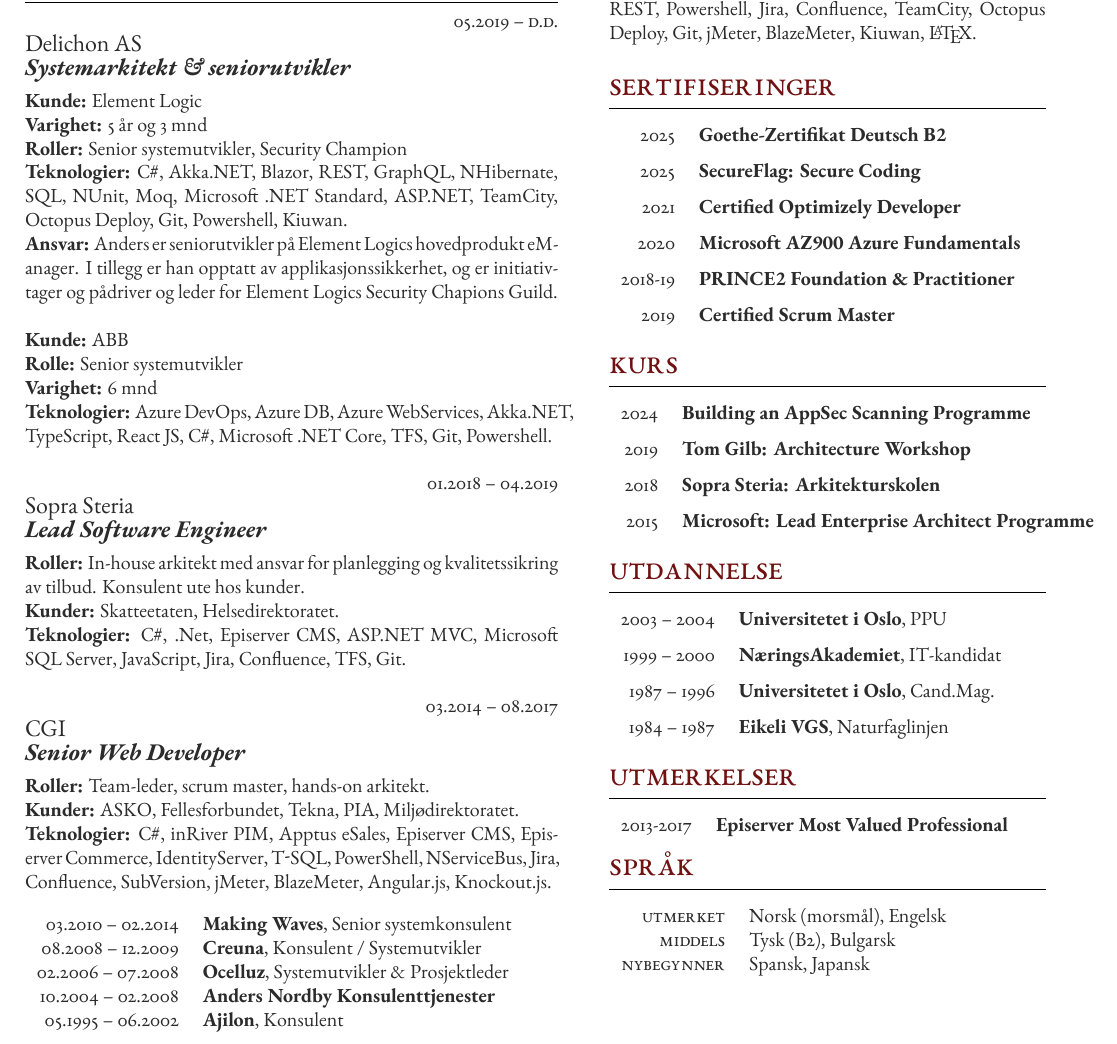
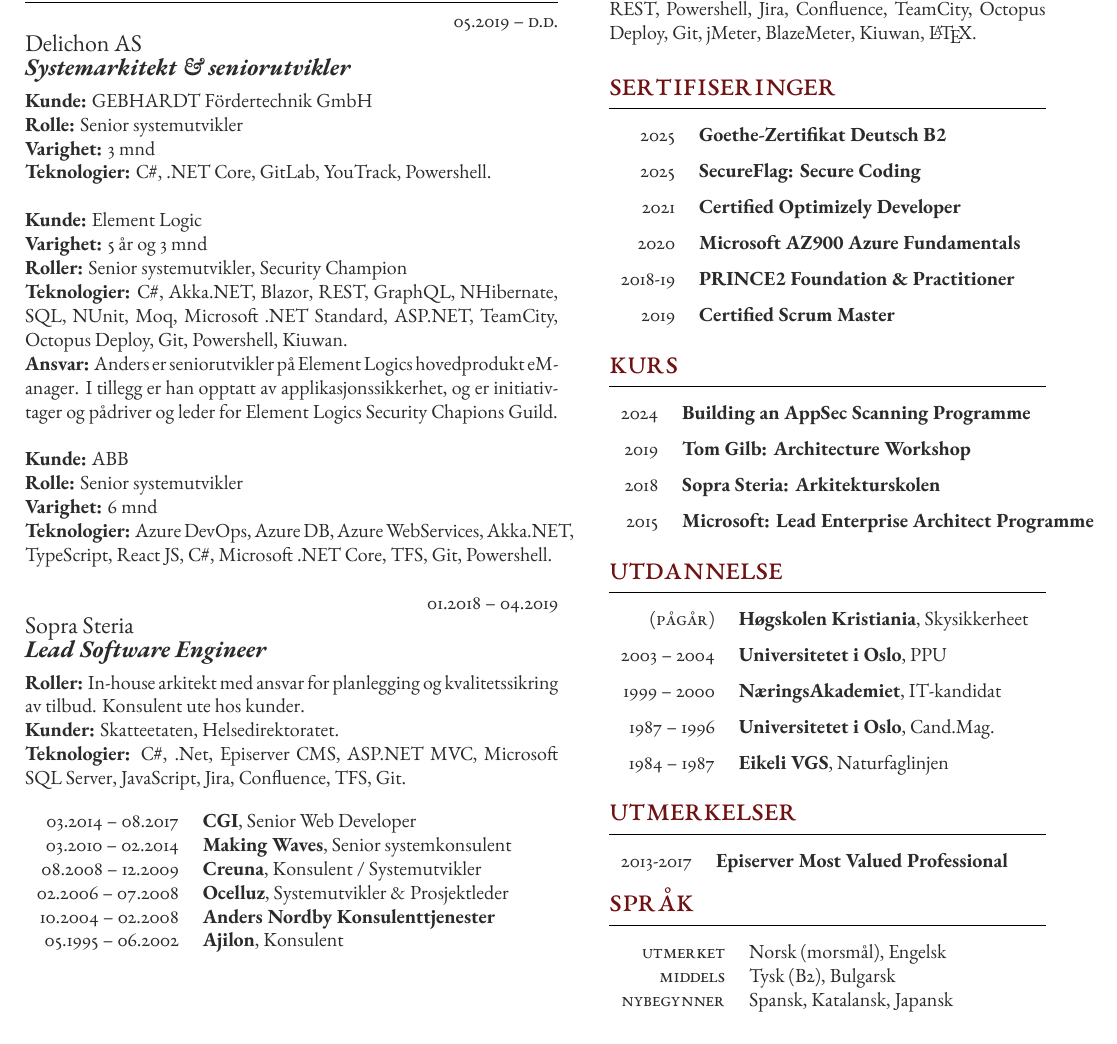
Before and after one commit to agnordby/cv, a LaTeX CV (CV_Anders_G_Nordby_NO/CV_Anders_G_Nordby_NO.tex): part of the page, cut so that both start at the same text. The pictures show the PDF file CV_Anders_G_Nordby_NO/CV_Anders_G_Nordby_NO.pdf that the author committed with the source.

Commit message:
Gebhardt

```diff
--- a/CV_Anders_G_Nordby_NO/CV_Anders_G_Nordby_NO.tex
+++ b/CV_Anders_G_Nordby_NO/CV_Anders_G_Nordby_NO.tex
@@ -72,6 +72,16 @@
 {Delichon AS}
 {Systemarkitekt \& seniorutvikler}
 {\
+\textbf{Kunde:} GEBHARDT Fördertechnik GmbH
+
+\textbf{Rolle:} Senior systemutvikler
+
+\textbf{Varighet:} 3 mnd
+
+\textbf{Teknologier:} C\#, .NET Core, GitLab, YouTrack, Powershell.
+
+\textbf{}
+
 \textbf{Kunde:} Element Logic
 
 \textbf{Varighet:} 5 år og 3 mnd
@@ -104,20 +114,10 @@
 \textbf{Teknologier:} C\#, .Net, Episerver CMS, ASP.NET MVC, Microsoft SQL Server, JavaScript, Jira, Confluence, TFS, Git.
 }
 
-\workposition{03.2014 -- 08.2017}
-{}
-{CGI}
-{Senior Web Developer}
-{\textbf{Roller:} Team-leder, scrum master, hands-on arkitekt.
-
-\textbf{Kunder:} ASKO, Fellesforbundet, Tekna, PIA, Miljødirektoratet.
-
-\textbf{Teknologier:} C\#, inRiver PIM, Apptus eSales, Episerver CMS, Episerver Commerce, IdentityServer, T-SQL, PowerShell, NServiceBus, Jira, Confluence, SubVersion, jMeter, BlazeMeter, Angular.js, Knockout.js.
-}
-
 %------------------------------------------------
 
 \begin{supertabular}{rl} % Start a table with two columns, the table will ensure everything is aligned
+	\tableentry{\textsc{03.2014 -- 08.2017}}{\textbf{CGI}, Senior Web Developer}{}
 	\tableentry{\textsc{03.2010 -- 02.2014}}{\textbf{Making Waves}, Senior systemkonsulent}{}
 	\tableentry{\textsc{08.2008 -- 12.2009}}{\textbf{Creuna}, Konsulent / Systemutvikler}{}
 	\tableentry{\textsc{02.2006 -- 07.2008}}{\textbf{Ocelluz}, Systemutvikler \& Prosjektleder}{}
@@ -196,7 +196,7 @@
 
 \section{Utdannelse}
 \begin{supertabular}{rl}
-%	\tableentry{\textsc{(Pågår)}}{\textbf{Høgskolen Kristiania}, Skysikkerheet}{spaceafter}
+	\tableentry{\textsc{(Pågår)}}{\textbf{Høgskolen Kristiania}, Skysikkerheet}{spaceafter}
 	\tableentry{\textsc{2003 -- 2004}}{\textbf{Universitetet i Oslo}, PPU}{spaceafter}
 	\tableentry{\textsc{1999 -- 2000}}{\textbf{NæringsAkademiet}, IT-kandidat}{spaceafter}
 	\tableentry{\textsc{1987 -- 1996}}{\textbf{Universitetet i Oslo}, Cand.Mag.}{spaceafter}
@@ -222,7 +222,7 @@
 \begin{supertabular}{rl}
 	\tableentry{Utmerket}{Norsk (morsmål), Engelsk}{}
 	\tableentry{Middels}{Tysk (B2), Bulgarsk}{}
-	\tableentry{Nybegynner}{Spansk, Japansk}{}
+	\tableentry{Nybegynner}{Spansk, Katalansk, Japansk}{}
 \end{supertabular}
 
 \end{paracol}
```
Also changed, not shown: CV_Anders_G_Nordby_EN/CV_Anders_G_Nordby_EN.tex (+13 -12 lines), CV_Anders_G_Nordby_EN/CV_Anders_G_Nordby_EN.pdf, CV_Anders_G_Nordby_NO/CV_Anders_G_Nordby_NO.pdf.
